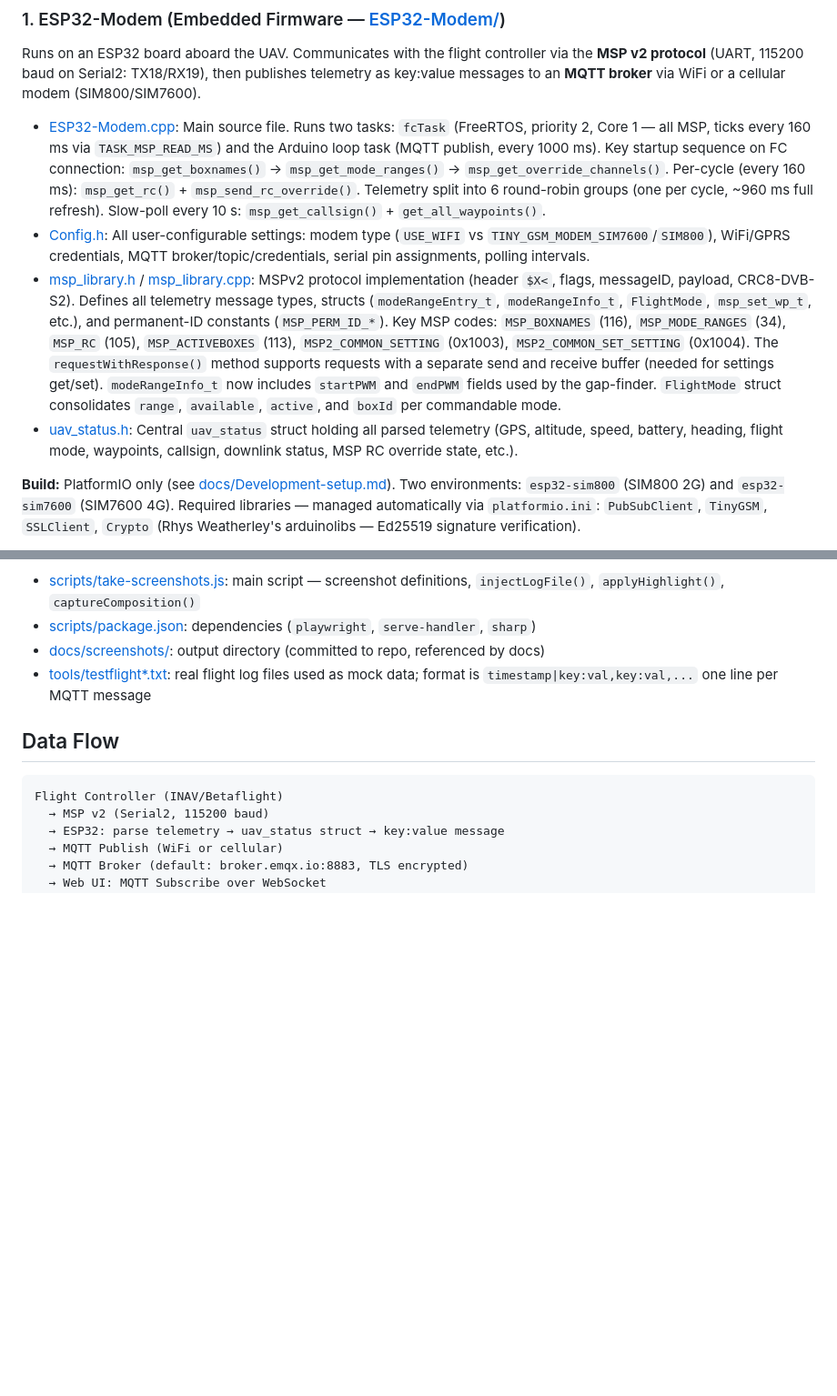
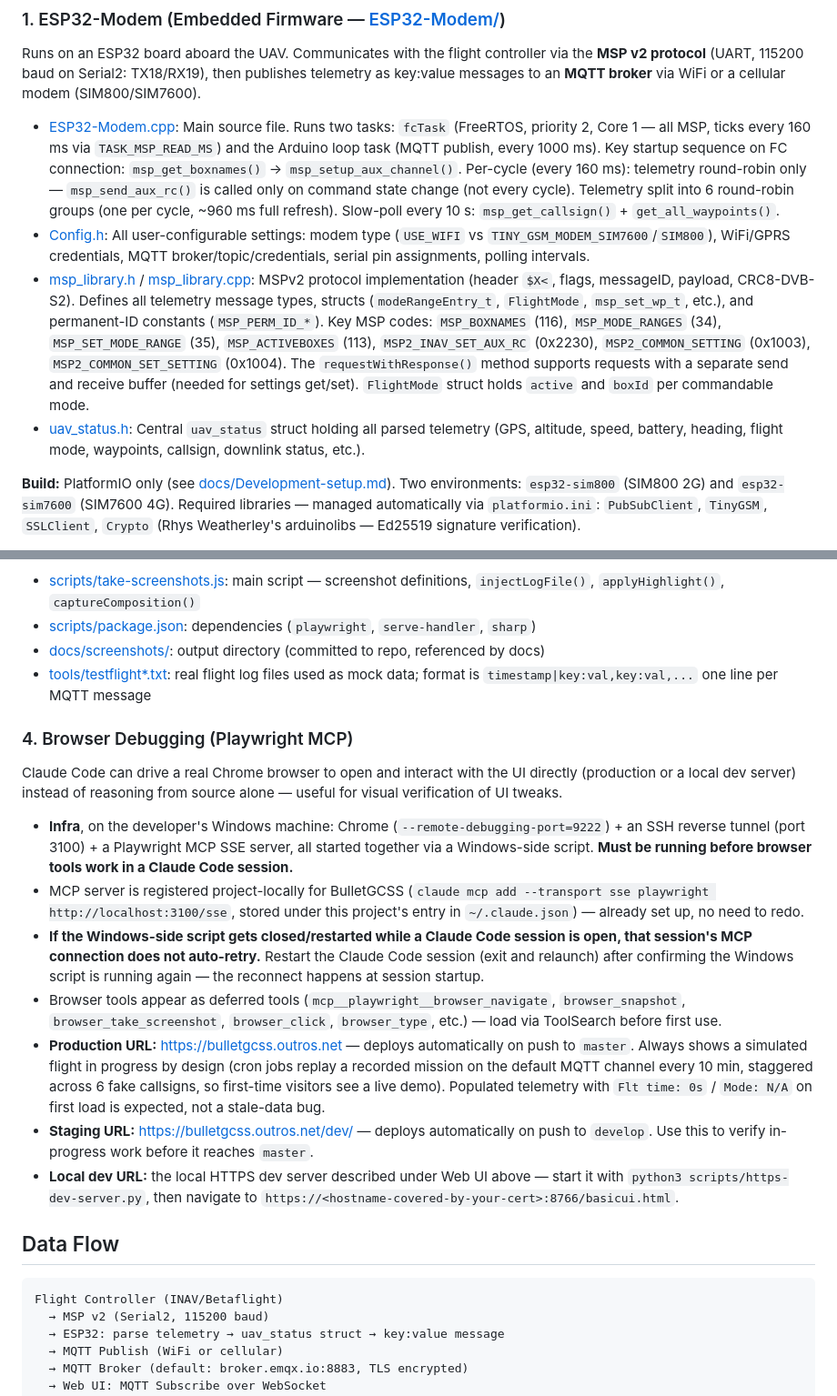
Before and after one commit to danarrib/BulletGCSS, a Markdown page: CLAUDE.md, 2 parts joined by grey strips. Shown at 91% size. GitHub-like rendering; blank space fills up the shorter version.

Commit message:
Update CLAUDE.md: AUX RC channel, Playwright debugging, local dev server
Documentation catch-up for the MSP2_INAV_SET_AUX_RC command channel
(replacing the old MSP RC Override / MSP_SET_RAW_RC approach) and the
Playwright MCP browser-debugging setup, plus notes on the new local
HTTPS dev server.

````diff
--- a/CLAUDE.md
+++ b/CLAUDE.md
@@ -15,10 +15,10 @@ This file provides guidance to Claude Code (claude.ai/code) when working with co
 ### 1. ESP32-Modem (Embedded Firmware — [ESP32-Modem/](ESP32-Modem/))
 Runs on an ESP32 board aboard the UAV. Communicates with the flight controller via the **MSP v2 protocol** (UART, 115200 baud on Serial2: TX18/RX19), then publishes telemetry as key:value messages to an **MQTT broker** via WiFi or a cellular modem (SIM800/SIM7600).
 
-- [ESP32-Modem.cpp](ESP32-Modem/ESP32-Modem.cpp): Main source file. Runs two tasks: `fcTask` (FreeRTOS, priority 2, Core 1 — all MSP, ticks every 160 ms via `TASK_MSP_READ_MS`) and the Arduino loop task (MQTT publish, every 1000 ms). Key startup sequence on FC connection: `msp_get_boxnames()` → `msp_get_mode_ranges()` → `msp_get_override_channels()`. Per-cycle (every 160 ms): `msp_get_rc()` + `msp_send_rc_override()`. Telemetry split into 6 round-robin groups (one per cycle, ~960 ms full refresh). Slow-poll every 10 s: `msp_get_callsign()` + `get_all_waypoints()`.
+- [ESP32-Modem.cpp](ESP32-Modem/ESP32-Modem.cpp): Main source file. Runs two tasks: `fcTask` (FreeRTOS, priority 2, Core 1 — all MSP, ticks every 160 ms via `TASK_MSP_READ_MS`) and the Arduino loop task (MQTT publish, every 1000 ms). Key startup sequence on FC connection: `msp_get_boxnames()` → `msp_setup_aux_channel()`. Per-cycle (every 160 ms): telemetry round-robin only — `msp_send_aux_rc()` is called only on command state change (not every cycle). Telemetry split into 6 round-robin groups (one per cycle, ~960 ms full refresh). Slow-poll every 10 s: `msp_get_callsign()` + `get_all_waypoints()`.
 - [Config.h](ESP32-Modem/Config.h): All user-configurable settings: modem type (`USE_WIFI` vs `TINY_GSM_MODEM_SIM7600`/`SIM800`), WiFi/GPRS credentials, MQTT broker/topic/credentials, serial pin assignments, polling intervals.
-- [msp_library.h](ESP32-Modem/msp_library.h) / [msp_library.cpp](ESP32-Modem/msp_library.cpp): MSPv2 protocol implementation (header `$X<`, flags, messageID, payload, CRC8-DVB-S2). Defines all telemetry message types, structs (`modeRangeEntry_t`, `modeRangeInfo_t`, `FlightMode`, `msp_set_wp_t`, etc.), and permanent-ID constants (`MSP_PERM_ID_*`). Key MSP codes: `MSP_BOXNAMES` (116), `MSP_MODE_RANGES` (34), `MSP_RC` (105), `MSP_ACTIVEBOXES` (113), `MSP2_COMMON_SETTING` (0x1003), `MSP2_COMMON_SET_SETTING` (0x1004). The `requestWithResponse()` method supports requests with a separate send and receive buffer (needed for settings get/set). `modeRangeInfo_t` now includes `startPWM` and `endPWM` fields used by the gap-finder. `FlightMode` struct consolidates `range`, `available`, `active`, and `boxId` per commandable mode.
-- [uav_status.h](ESP32-Modem/uav_status.h): Central `uav_status` struct holding all parsed telemetry (GPS, altitude, speed, battery, heading, flight mode, waypoints, callsign, downlink status, MSP RC override state, etc.).
+- [msp_library.h](ESP32-Modem/msp_library.h) / [msp_library.cpp](ESP32-Modem/msp_library.cpp): MSPv2 protocol implementation (header `$X<`, flags, messageID, payload, CRC8-DVB-S2). Defines all telemetry message types, structs (`modeRangeEntry_t`, `FlightMode`, `msp_set_wp_t`, etc.), and permanent-ID constants (`MSP_PERM_ID_*`). Key MSP codes: `MSP_BOXNAMES` (116), `MSP_MODE_RANGES` (34), `MSP_SET_MODE_RANGE` (35), `MSP_ACTIVEBOXES` (113), `MSP2_INAV_SET_AUX_RC` (0x2230), `MSP2_COMMON_SETTING` (0x1003), `MSP2_COMMON_SET_SETTING` (0x1004). The `requestWithResponse()` method supports requests with a separate send and receive buffer (needed for settings get/set). `FlightMode` struct holds `active` and `boxId` per commandable mode.
+- [uav_status.h](ESP32-Modem/uav_status.h): Central `uav_status` struct holding all parsed telemetry (GPS, altitude, speed, battery, heading, flight mode, waypoints, callsign, downlink status, etc.).
 
 **Build:** PlatformIO only (see [docs/Development-setup.md](docs/Development-setup.md)). Two environments: `esp32-sim800` (SIM800 2G) and `esp32-sim7600` (SIM7600 4G). Required libraries — managed automatically via `platformio.ini`: `PubSubClient`, `TinyGSM`, `SSLClient`, `Crypto` (Rhys Weatherley's arduinolibs — Ed25519 signature verification).
 
@@ -92,6 +94,18 @@ node take-screenshots.js
 - [docs/screenshots/](docs/screenshots/): output directory (committed to repo, referenced by docs)
 - [tools/testflight*.txt](tools/): real flight log files used as mock data; format is `timestamp|key:val,key:val,...` one line per MQTT message
 
+### 4. Browser Debugging (Playwright MCP)
+
+Claude Code can drive a real Chrome browser to open and interact with the UI directly (production or a local dev server) instead of reasoning from source alone — useful for visual verification of UI tweaks.
+
+- **Infra**, on the developer's Windows machine: Chrome (`--remote-debugging-port=9222`) + an SSH reverse tunnel (port 3100) + a Playwright MCP SSE server, all started together via a Windows-side script. **Must be running before browser tools work in a Claude Code session.**
+- MCP server is registered project-locally for BulletGCSS (`claude mcp add --transport sse playwright http://localhost:3100/sse`, stored under this project's entry in `~/.claude.json`) — already set up, no need to redo.
+- **If the Windows-side script gets closed/restarted while a Claude Code session is open, that session's MCP connection does not auto-retry.** Restart the Claude Code session (exit and relaunch) after confirming the Windows script is running again — the reconnect happens at session startup.
+- Browser tools appear as deferred tools (`mcp__playwright__browser_navigate`, `browser_snapshot`, `browser_take_screenshot`, `browser_click`, `browser_type`, etc.) — load via ToolSearch before first use.
+- **Production URL:** https://bulletgcss.outros.net — deploys automatically on push to `master`. Always shows a simulated flight in progress by design (cron jobs replay a recorded mission on the default MQTT channel every 10 min, staggered across 6 fake callsigns, so first-time visitors see a live demo). Populated telemetry with `Flt time: 0s` / `Mode: N/A` on first load is expected, not a stale-data bug.
+- **Staging URL:** https://bulletgcss.outros.net/dev/ — deploys automatically on push to `develop`. Use this to verify in-progress work before it reaches `master`.
+- **Local dev URL:** the local HTTPS dev server described under Web UI above — start it with `python3 scripts/https-dev-server.py`, then navigate to `https://<hostname-covered-by-your-cert>:8766/basicui.html`.
+
 ## Data Flow
 
 ```
````
Also changed, not shown: other parts of CLAUDE.md (+6 -5 lines).
